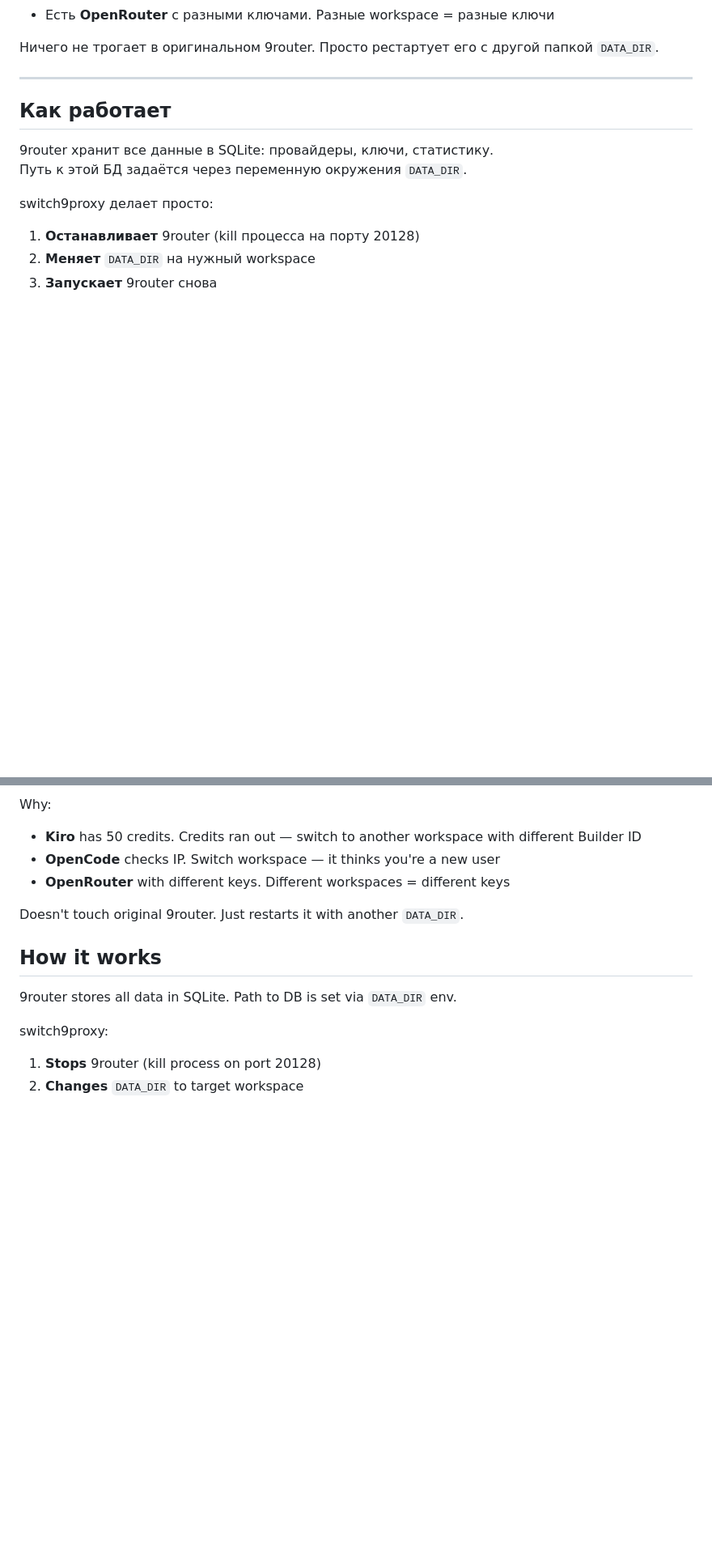
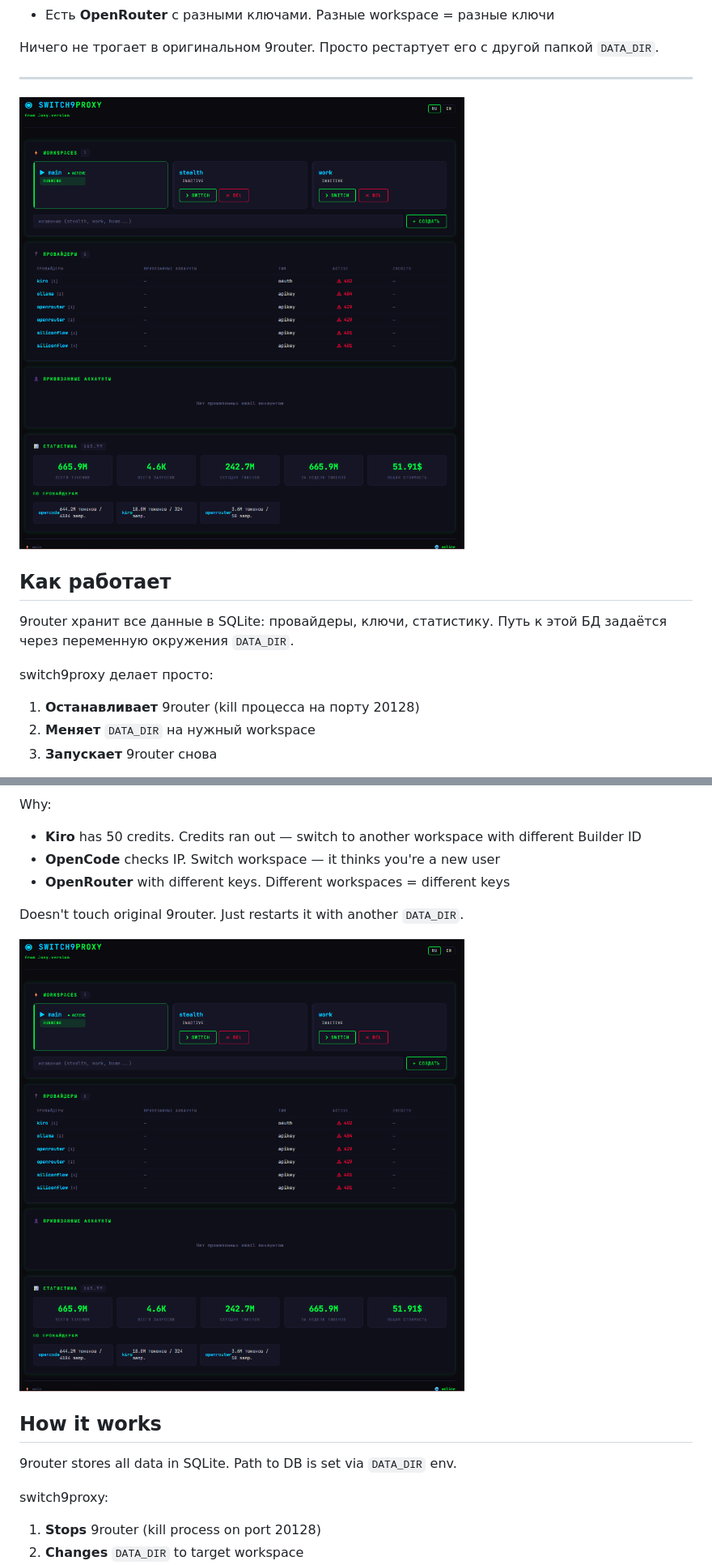
Before and after one commit to GPCProject/switch9proxy, a Markdown page: README.md, 2 parts joined by grey strips. Shown at 81% size. Rendered like a GitHub page; pictures changed too: web/screenshot.png (added); blank space fills up the shorter version.

Commit message:
Add dashboard screenshot to README

```diff
--- a/README.md
+++ b/README.md
@@ -12,6 +12,8 @@
 Ничего не трогает в оригинальном 9router. Просто рестартует его с другой папкой `DATA_DIR`.
 
 ---
+
+![switch9proxy screenshot](web/screenshot.png)
 
 ## Как работает
 
@@ -169,6 +171,8 @@ Why:
 
 Doesn't touch original 9router. Just restarts it with another `DATA_DIR`.
 
+![switch9proxy screenshot](web/screenshot.png)
+
 ## How it works
 
 9router stores all data in SQLite. Path to DB is set via `DATA_DIR` env.
```
